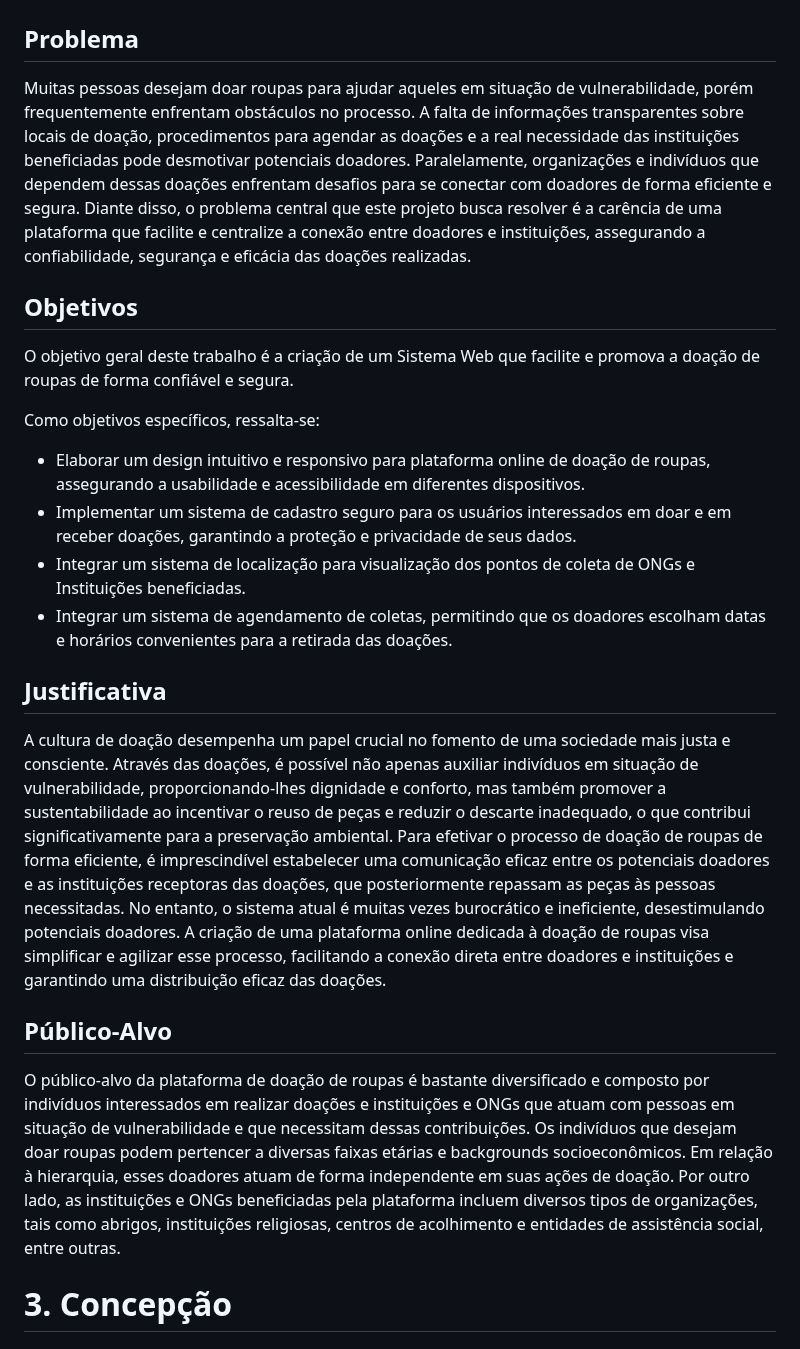
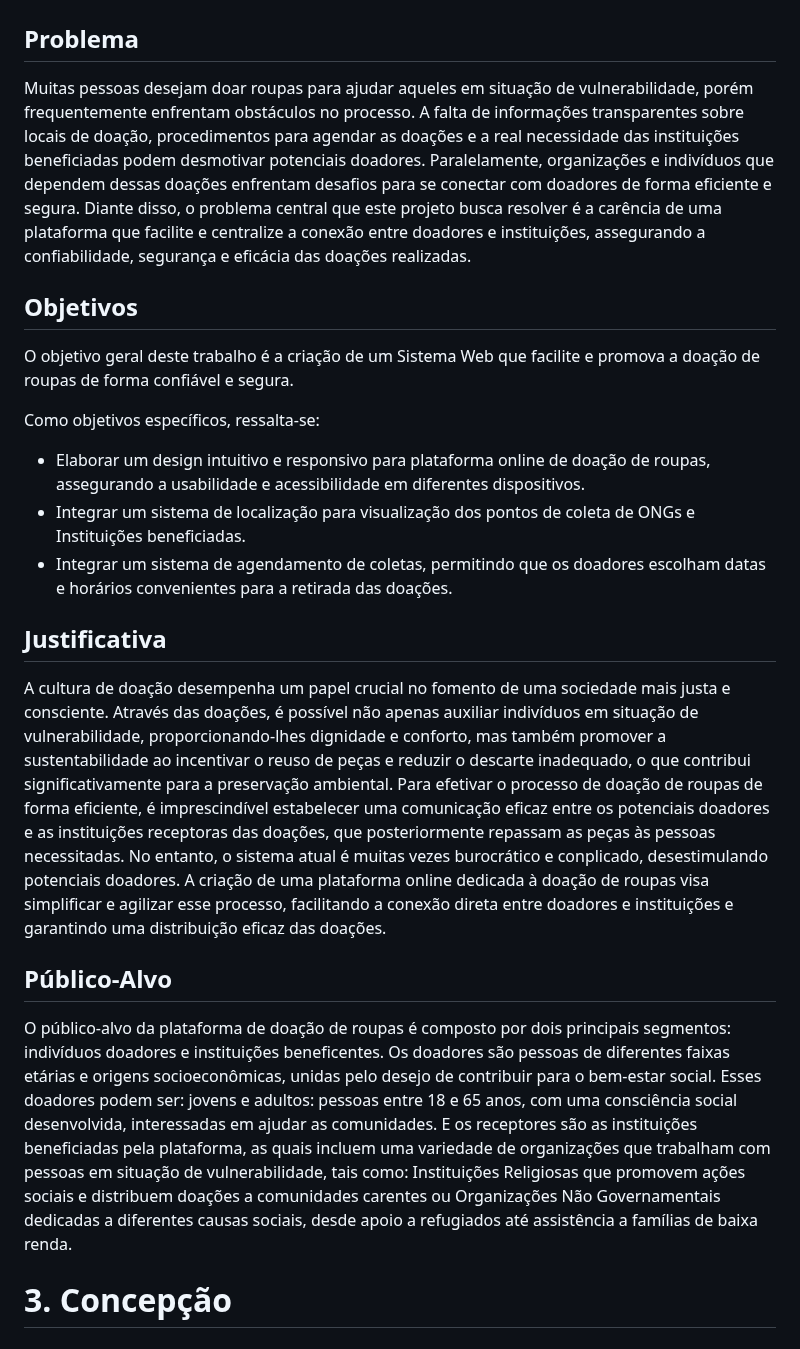
Before and after one commit to ICEI-PUC-Minas-PMGCC-TI/ti-1-pmg-cc-t-20241-fios-de-bondade, a Markdown page: docs/README.md, the part around one of its changes. Drawn GitHub-style.

```diff
--- a/docs/README.md
+++ b/docs/README.md
@@ -46,7 +46,7 @@ O aumento significativo no consumo de roupas nos últimos anos tem contribuído
 
 ## Problema
 
-Muitas pessoas desejam doar roupas para ajudar aqueles em situação de vulnerabilidade, porém frequentemente enfrentam obstáculos no processo. A falta de informações transparentes sobre locais de doação, procedimentos para agendar as doações e a real necessidade das instituições beneficiadas pode desmotivar potenciais doadores. Paralelamente, organizações e indivíduos que dependem dessas doações enfrentam desafios para se conectar com doadores de forma eficiente e segura. Diante disso, o problema central que este projeto busca resolver é a carência de uma plataforma que facilite e centralize a conexão entre doadores e instituições, assegurando a confiabilidade, segurança e eficácia das doações realizadas.
+Muitas pessoas desejam doar roupas para ajudar aqueles em situação de vulnerabilidade, porém frequentemente enfrentam obstáculos no processo. A falta de informações transparentes sobre locais de doação, procedimentos para agendar as doações e a real necessidade das instituições beneficiadas podem desmotivar potenciais doadores. Paralelamente, organizações e indivíduos que dependem dessas doações enfrentam desafios para se conectar com doadores de forma eficiente e segura. Diante disso, o problema central que este projeto busca resolver é a carência de uma plataforma que facilite e centralize a conexão entre doadores e instituições, assegurando a confiabilidade, segurança e eficácia das doações realizadas.
 
 ## Objetivos
 
@@ -54,17 +54,16 @@ O objetivo geral deste trabalho é a criação de um Sistema Web que facilite e
 
 Como objetivos específicos, ressalta-se:
  - Elaborar um design intuitivo e responsivo para plataforma online de doação de roupas, assegurando a usabilidade e acessibilidade em diferentes dispositivos.
- - Implementar um sistema de cadastro seguro para os usuários interessados em doar e em receber doações, garantindo a proteção e privacidade de seus dados.
  - Integrar um sistema de localização para visualização dos pontos de coleta de ONGs e Instituições beneficiadas.
  - Integrar um sistema de agendamento de coletas, permitindo que os doadores escolham datas e horários convenientes para a retirada das doações.
 
 ## Justificativa
 
-A cultura de doação  desempenha um papel crucial no fomento de uma sociedade mais justa e consciente. Através das doações, é possível não apenas auxiliar indivíduos em situação de vulnerabilidade, proporcionando-lhes dignidade e conforto, mas também promover a sustentabilidade ao incentivar o reuso de peças e reduzir o descarte inadequado, o que contribui significativamente para a preservação ambiental. Para efetivar o processo de doação de roupas de forma eficiente, é imprescindível estabelecer uma comunicação eficaz entre os potenciais doadores e as instituições receptoras das doações, que posteriormente repassam as peças às pessoas necessitadas. No entanto, o sistema atual é muitas vezes burocrático e ineficiente, desestimulando potenciais doadores. A criação de uma plataforma online dedicada à doação de roupas visa simplificar e agilizar esse processo, facilitando a conexão direta entre doadores e instituições e garantindo uma distribuição eficaz das doações.
+A cultura de doação  desempenha um papel crucial no fomento de uma sociedade mais justa e consciente. Através das doações, é possível não apenas auxiliar indivíduos em situação de vulnerabilidade, proporcionando-lhes dignidade e conforto, mas também promover a sustentabilidade ao incentivar o reuso de peças e reduzir o descarte inadequado, o que contribui significativamente para a preservação ambiental. Para efetivar o processo de doação de roupas de forma eficiente, é imprescindível estabelecer uma comunicação eficaz entre os potenciais doadores e as instituições receptoras das doações, que posteriormente repassam as peças às pessoas necessitadas. No entanto, o sistema atual é muitas vezes burocrático e conplicado, desestimulando potenciais doadores. A criação de uma plataforma online dedicada à doação de roupas visa simplificar e agilizar esse processo, facilitando a conexão direta entre doadores e instituições e garantindo uma distribuição eficaz das doações.
 
 ## Público-Alvo
 
-O público-alvo da plataforma de doação de roupas é bastante diversificado e composto por indivíduos interessados em realizar doações e instituições e ONGs que atuam com pessoas em situação de vulnerabilidade e que necessitam dessas contribuições. Os indivíduos que desejam doar roupas podem pertencer a diversas faixas etárias e backgrounds socioeconômicos. Em relação à hierarquia, esses doadores atuam de forma independente em suas ações de doação. Por outro lado, as instituições e ONGs beneficiadas pela plataforma incluem diversos tipos de organizações, tais como abrigos, instituições religiosas, centros de acolhimento e entidades de assistência social, entre outras.
+O público-alvo da plataforma de doação de roupas é composto por dois principais segmentos: indivíduos doadores e instituições beneficentes. Os doadores são pessoas de diferentes faixas etárias e origens socioeconômicas, unidas pelo desejo de contribuir para o bem-estar social. Esses doadores podem ser: jovens e adultos: pessoas entre 18 e 65 anos, com uma consciência social desenvolvida, interessadas em ajudar as comunidades. E os receptores são as instituições beneficiadas pela plataforma, as quais incluem uma variedade de organizações que trabalham com pessoas em situação de vulnerabilidade, tais como: Instituições Religiosas que promovem ações sociais e distribuem doações a comunidades carentes ou Organizações Não Governamentais dedicadas a diferentes causas sociais, desde apoio a refugiados até assistência a famílias de baixa renda.
 
 # 3. Concepção
 
```
Also changed, not shown: other parts of docs/README.md (+42 -23 lines).
